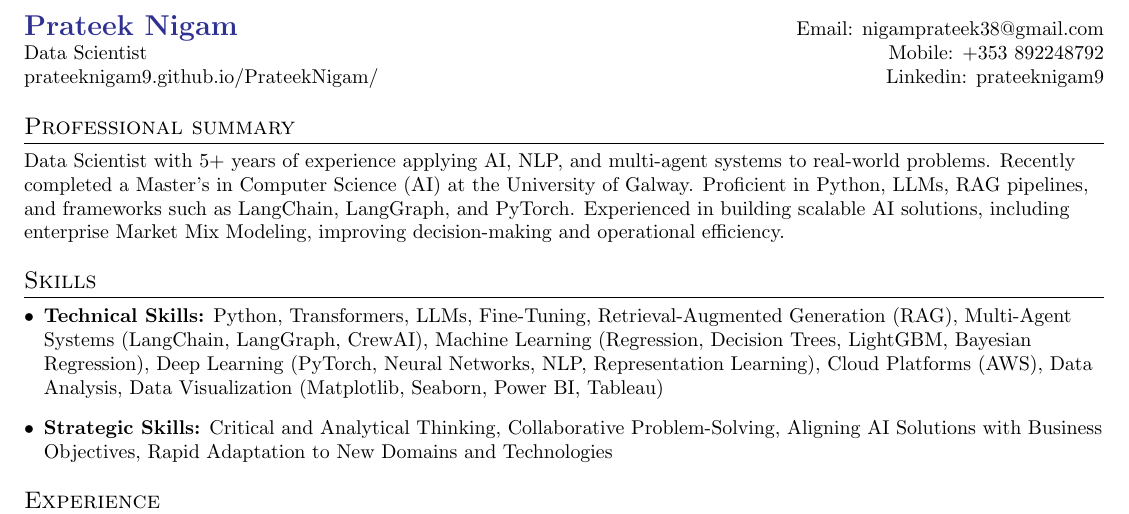
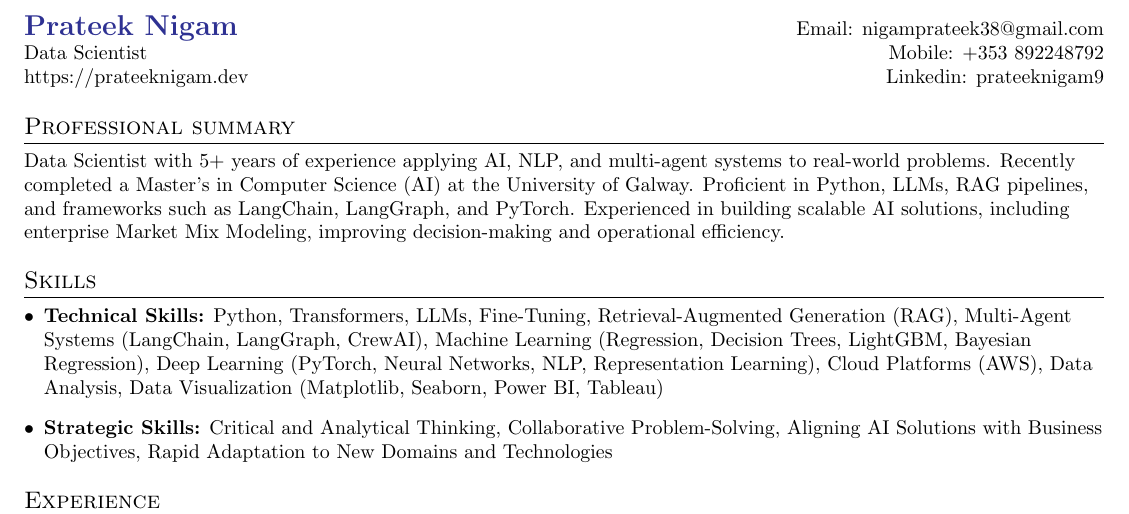
Before and after one commit to prateeknigam9/Resume, a LaTeX CV (resume_base.tex): part of the page, cut so that both start at the same text. Compiled offline with pdfLaTeX.

Commit message:
Update resume links to new personal website URL

```diff
--- a/resume_base.tex
+++ b/resume_base.tex
@@ -98,9 +98,9 @@
 
 %----------HEADING-----------------
 \begin{tabular*}{\textwidth}{l@{\extracolsep{\fill}}r}
-  \textbf{\href{https://prateeknigam9.github.io/PrateekNigam/}{\Large \textcolor{Blue}{Prateek Nigam}}} & Email: \href{mailto:nigamprateek38@gmail.com}{nigamprateek38@gmail.com} \\
-  \href{https://prateeknigam9.github.io/PrateekNigam/}{Data Scientist} & Mobile: \href{tel:+353892248792}{+353 892248792} \\
-  \href{https://prateeknigam9.github.io/PrateekNigam/}{prateeknigam9.github.io/PrateekNigam/} & Linkedin: \href{https://www.linkedin.com/in/prateeknigam9/}{prateeknigam9} \\
+  \textbf{\href{https://prateeknigam.dev/}{\Large \textcolor{Blue}{Prateek Nigam}}} & Email: \href{mailto:nigamprateek38@gmail.com}{nigamprateek38@gmail.com} \\
+  \href{https://prateeknigam.dev/}{Data Scientist} & Mobile: \href{tel:+353892248792}{+353 892248792} \\
+  \href{https://prateeknigam.dev/}{https://prateeknigam.dev} & Linkedin: \href{https://www.linkedin.com/in/prateeknigam9/}{prateeknigam9} \\
 \end{tabular*}
 
 %-----------SUMMARY-----------------
```
Also changed, not shown: resume_base.pdf.
